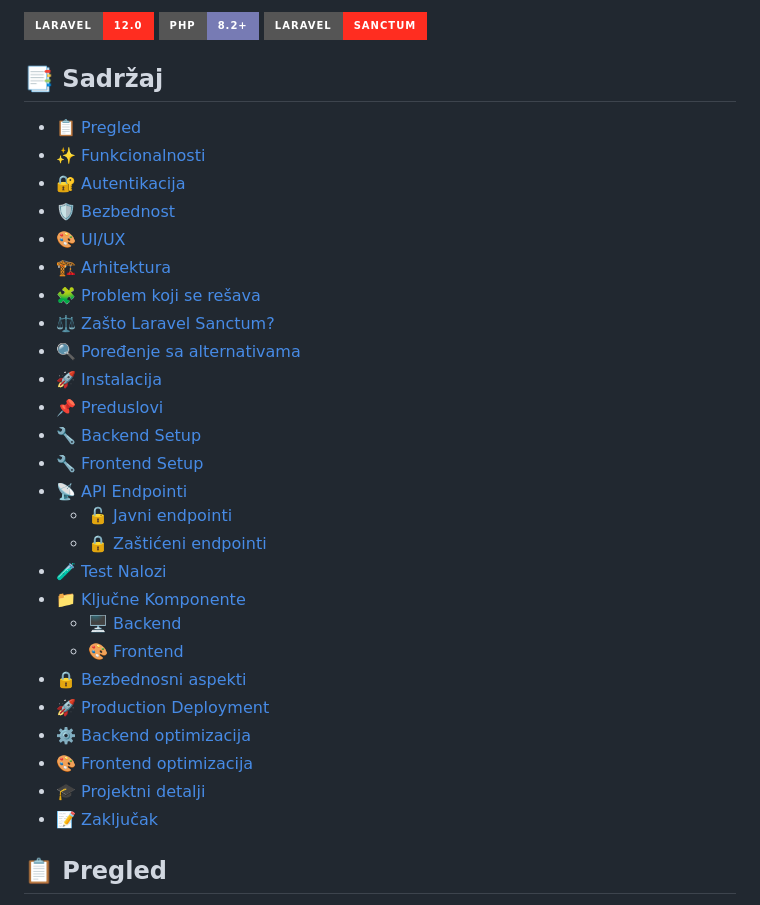
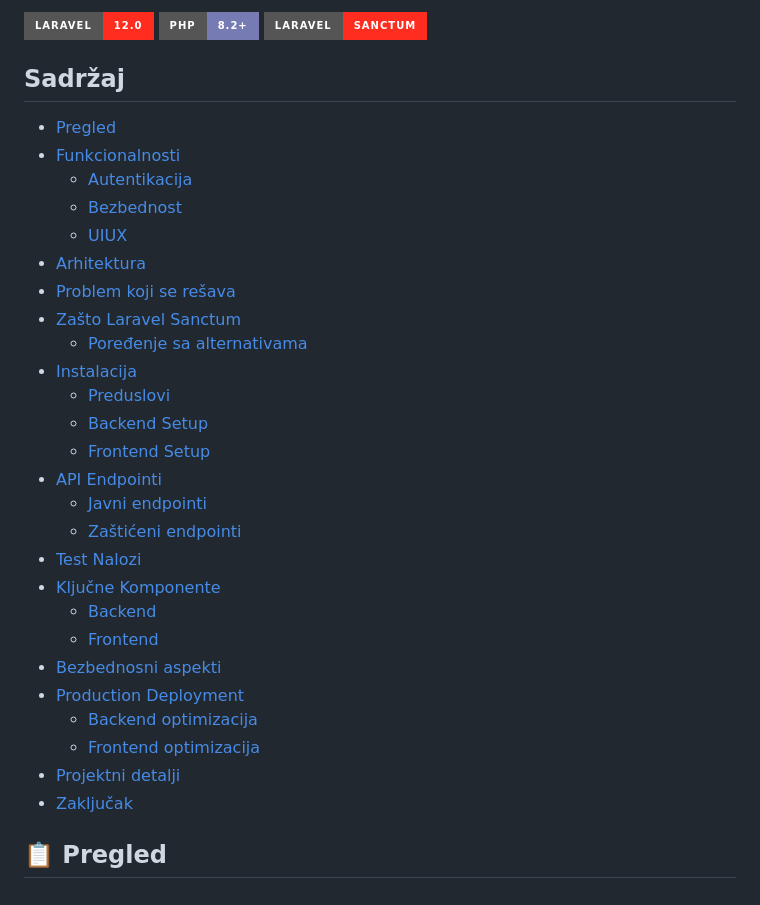
Before and after one commit to Boxon00/Laravel-Project-Auth, a Markdown page: README.md, the part around the change. Rendered like a GitHub page; badges without logos.

```diff
--- a/README.md
+++ b/README.md
@@ -6,34 +6,34 @@
 [![PHP](https://img.shields.io/badge/PHP-8.2+-777BB4?style=for-the-badge&logo=php)](https://php.net)
 [![Sanctum](https://img.shields.io/badge/Laravel-Sanctum-FF2D20?style=for-the-badge)](https://laravel.com/docs/sanctum)
 
-## 📑 Sadržaj
+## Sadržaj
 
-- [📋 Pregled](#-pregled)
-- [✨ Funkcionalnosti](#-funkcionalnosti)
-- [🔐 Autentikacija](#-autentikacija)
-- [🛡️ Bezbednost](#-bezbednost)
-- [🎨 UI/UX](#-uiux)
-- [🏗️ Arhitektura](#-arhitektura)
-- [🧩 Problem koji se rešava](#-problem-koji-se-rešava)
-- [⚖️ Zašto Laravel Sanctum?](#-zašto-laravel-sanctum)
-- [🔍 Poređenje sa alternativama](#-poređenje-sa-alternativama)
-- [🚀 Instalacija](#-instalacija)
-- [📌 Preduslovi](#-preduslovi)
-- [🔧 Backend Setup](#-backend-setup)
-- [🔧 Frontend Setup](#-frontend-setup)
-- [📡 API Endpointi](#-api-endpointi)
-  - [🔓 Javni endpointi](#-javni-endpointi)
-  - [🔒 Zaštićeni endpointi](#-zaštićeni-endpointi)
-- [🧪 Test Nalozi](#-test-nalozi)
-- [📁 Ključne Komponente](#-ključne-komponente)
-  - [🖥️ Backend](#-backend)
-  - [🎨 Frontend](#-frontend)
-- [🔒 Bezbednosni aspekti](#-bezbednosni-aspekti)
-- [🚀 Production Deployment](#-production-deployment)
-- [⚙️ Backend optimizacija](#-backend-optimizacija)
-- [🎨 Frontend optimizacija](#-frontend-optimizacija)
-- [🎓 Projektni detalji](#-projektni-detalji)
-- [📝 Zaključak](#-zaključak)
+- [Pregled](#pregled)
+- [Funkcionalnosti](#funkcionalnosti)
+   - [Autentikacija](#autentikacija)
+   - [Bezbednost](#bezbednost)
+   - [UIUX](#uiux)
+- [Arhitektura](#arhitektura)
+- [Problem koji se rešava](#problem-koji-se-rešava)
+- [Zašto Laravel Sanctum](#zašto-laravel-sanctum)
+   - [Poređenje sa alternativama](#poređenje-sa-alternativama)
+- [Instalacija](#instalacija)
+   - [Preduslovi](#preduslovi)
+   - [Backend Setup](#backend-setup)
+   - [Frontend Setup](#frontend-setup)
+- [API Endpointi](#api-endpointi)
+   - [Javni endpointi](#javni-endpointi)
+   - [Zaštićeni endpointi](#zaštićeni-endpointi)
+- [Test Nalozi](#test-nalozi)
+- [Ključne Komponente](#ključne-komponente)
+   - [Backend](#backend)
+   - [Frontend](#frontend)
+- [Bezbednosni aspekti](#bezbednosni-aspekti)
+- [Production Deployment](#production-deployment)
+   - [Backend optimizacija](#backend-optimizacija)
+   - [Frontend optimizacija](#frontend-optimizacija)
+- [Projektni detalji](#projektni-detalji)
+- [Zaključak](#zaključak)
 
 
 ## 📋 Pregled
```
